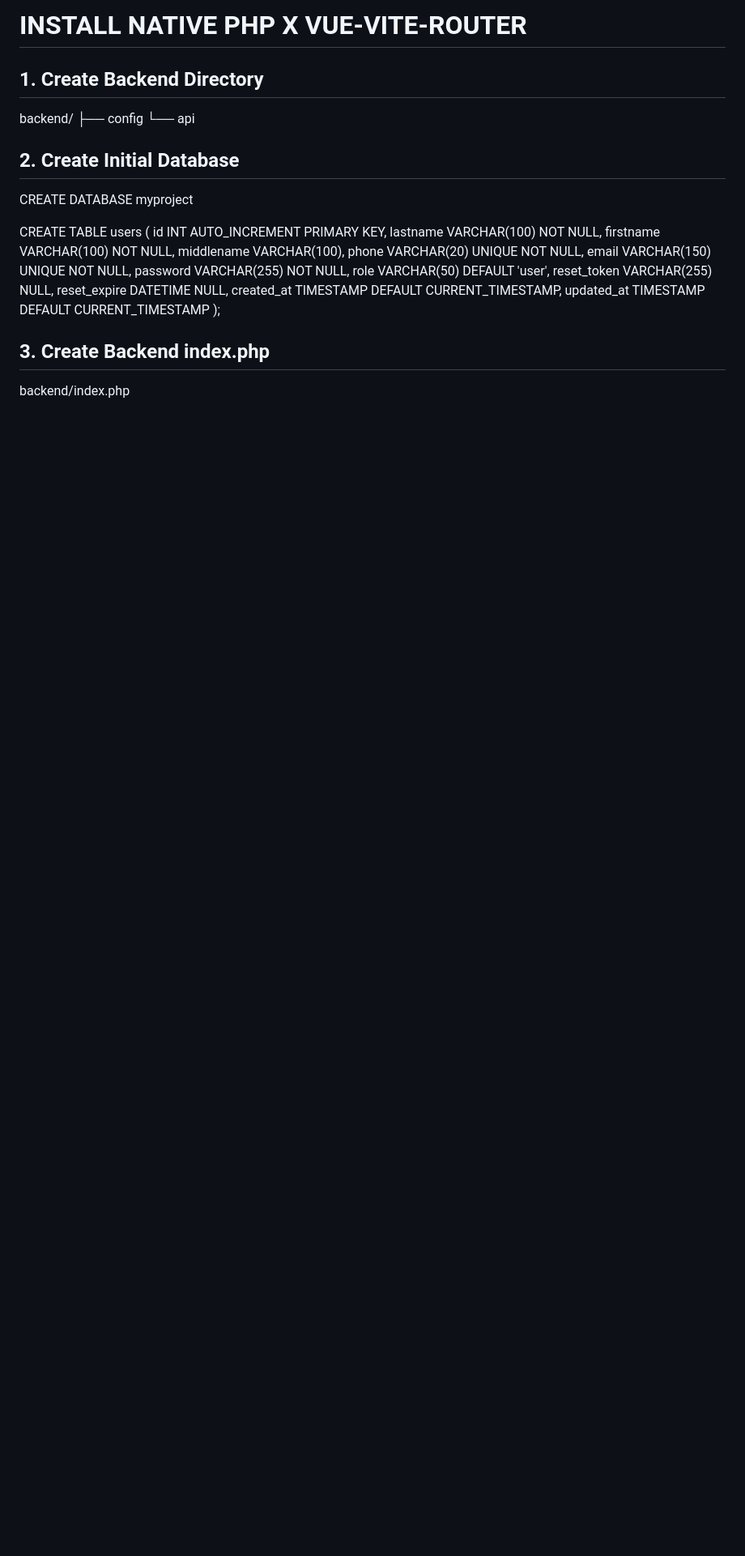
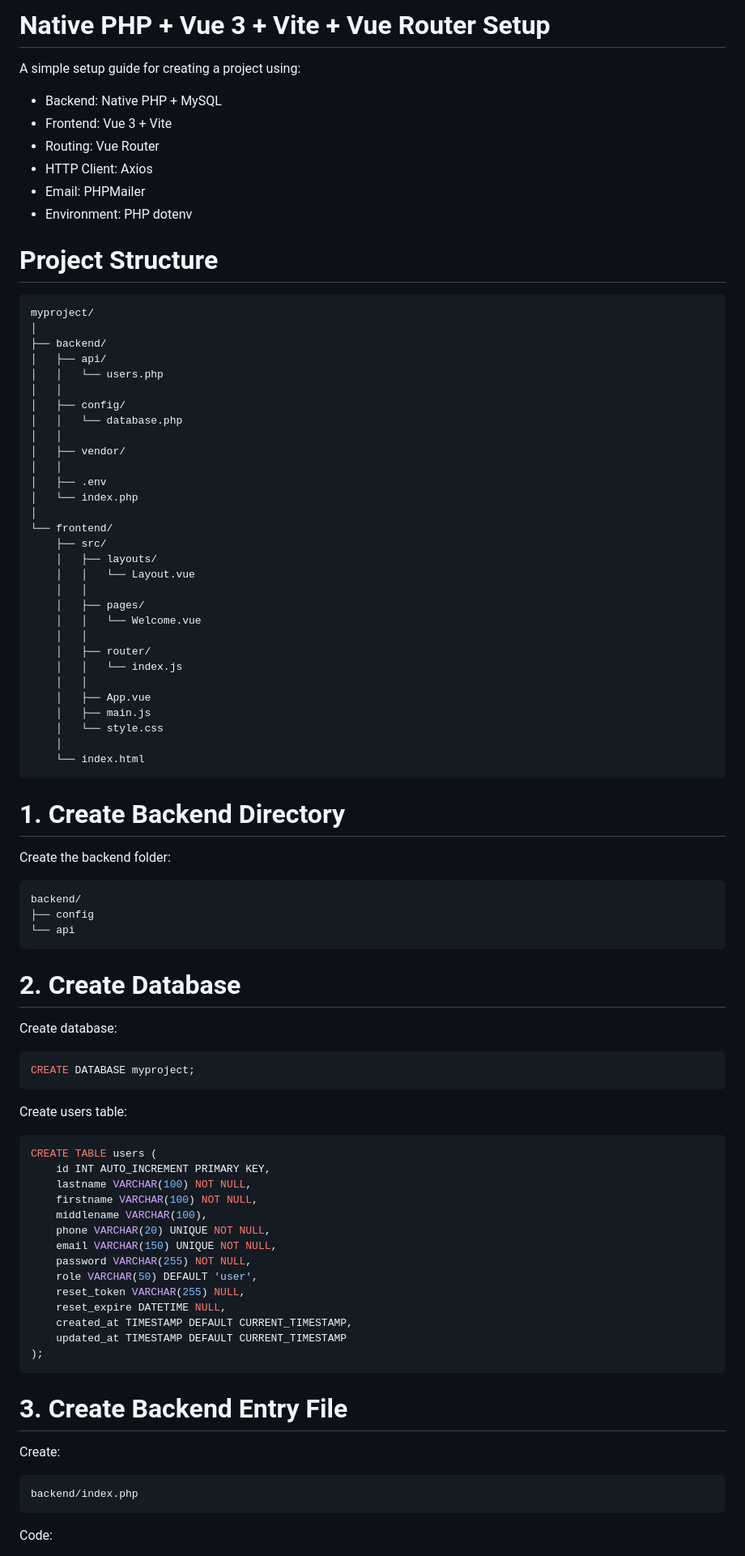
Before and after one commit to johnreeeeeeeel/native-php-vue-vue-router-template, a Markdown page: README.md, the part around one of its changes. Shown at 81% size. GitHub-like rendering; blank space fills up the shorter version.

Commit message:
initial Release

````diff
--- a/README.md
+++ b/README.md
@@ -1,13 +1,70 @@
-# INSTALL NATIVE PHP X VUE-VITE-ROUTER
+# Native PHP + Vue 3 + Vite + Vue Router Setup
 
-## 1. Create Backend Directory
+A simple setup guide for creating a project using:
+
+- Backend: Native PHP + MySQL
+- Frontend: Vue 3 + Vite
+- Routing: Vue Router
+- HTTP Client: Axios
+- Email: PHPMailer
+- Environment: PHP dotenv
+
+# Project Structure
+
+```
+myproject/
+│
+├── backend/
+│   ├── api/
+│   │   └── users.php
+│   │
+│   ├── config/
+│   │   └── database.php
+│   │
+│   ├── vendor/
+│   │
+│   ├── .env
+│   └── index.php
+│
+└── frontend/
+    ├── src/
+    │   ├── layouts/
+    │   │   └── Layout.vue
+    │   │
+    │   ├── pages/
+    │   │   └── Welcome.vue
+    │   │
+    │   ├── router/
+    │   │   └── index.js
+    │   │
+    │   ├── App.vue
+    │   ├── main.js
+    │   └── style.css
+    │
+    └── index.html
+```
+
+# 1. Create Backend Directory
+
+Create the backend folder:
+
+```
 backend/
- ├── config
- └── api
+├── config
+└── api
+```
 
-## 2. Create Initial Database
-CREATE DATABASE myproject
+# 2. Create Database
 
+Create database:
+
+```sql
+CREATE DATABASE myproject;
+```
+
+Create users table:
+
+```sql
 CREATE TABLE users (
     id INT AUTO_INCREMENT PRIMARY KEY,
     lastname VARCHAR(100) NOT NULL,
@@ -22,8 +79,17 @@ CREATE TABLE users (
     created_at TIMESTAMP DEFAULT CURRENT_TIMESTAMP,
     updated_at TIMESTAMP DEFAULT CURRENT_TIMESTAMP
 );
+```
 
-## 3. Create Backend index.php
+# 3. Create Backend Entry File
+
+Create:
+
+```
 backend/index.php
+```
 
+Code:
+
+```php
 <?php
````
Also changed, not shown: other parts of README.md (+270 -62 lines).
